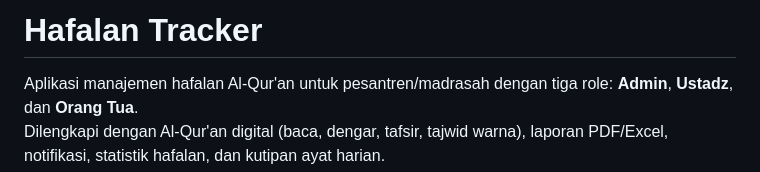
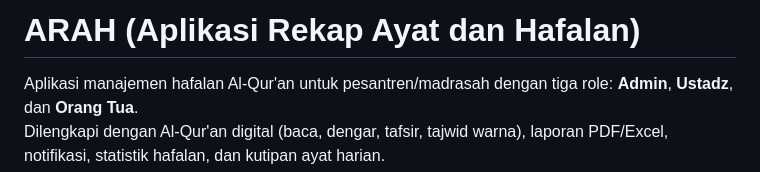
Before and after one commit to AdiiXD/ARAH-Aplikasi-Rekap-Ayat-dan-Hafalan, a Markdown page: README.md, the part around the change. Drawn GitHub-style.

```diff
--- a/README.md
+++ b/README.md
@@ -1,4 +1,4 @@
-# Hafalan Tracker
+# ARAH (Aplikasi Rekap Ayat dan Hafalan)
 
 Aplikasi manajemen hafalan Al-Qur'an untuk pesantren/madrasah dengan tiga role: **Admin**, **Ustadz**, dan **Orang Tua**.
 Dilengkapi dengan Al-Qur'an digital (baca, dengar, tafsir, tajwid warna), laporan PDF/Excel, notifikasi, statistik hafalan, dan kutipan ayat harian.
```
